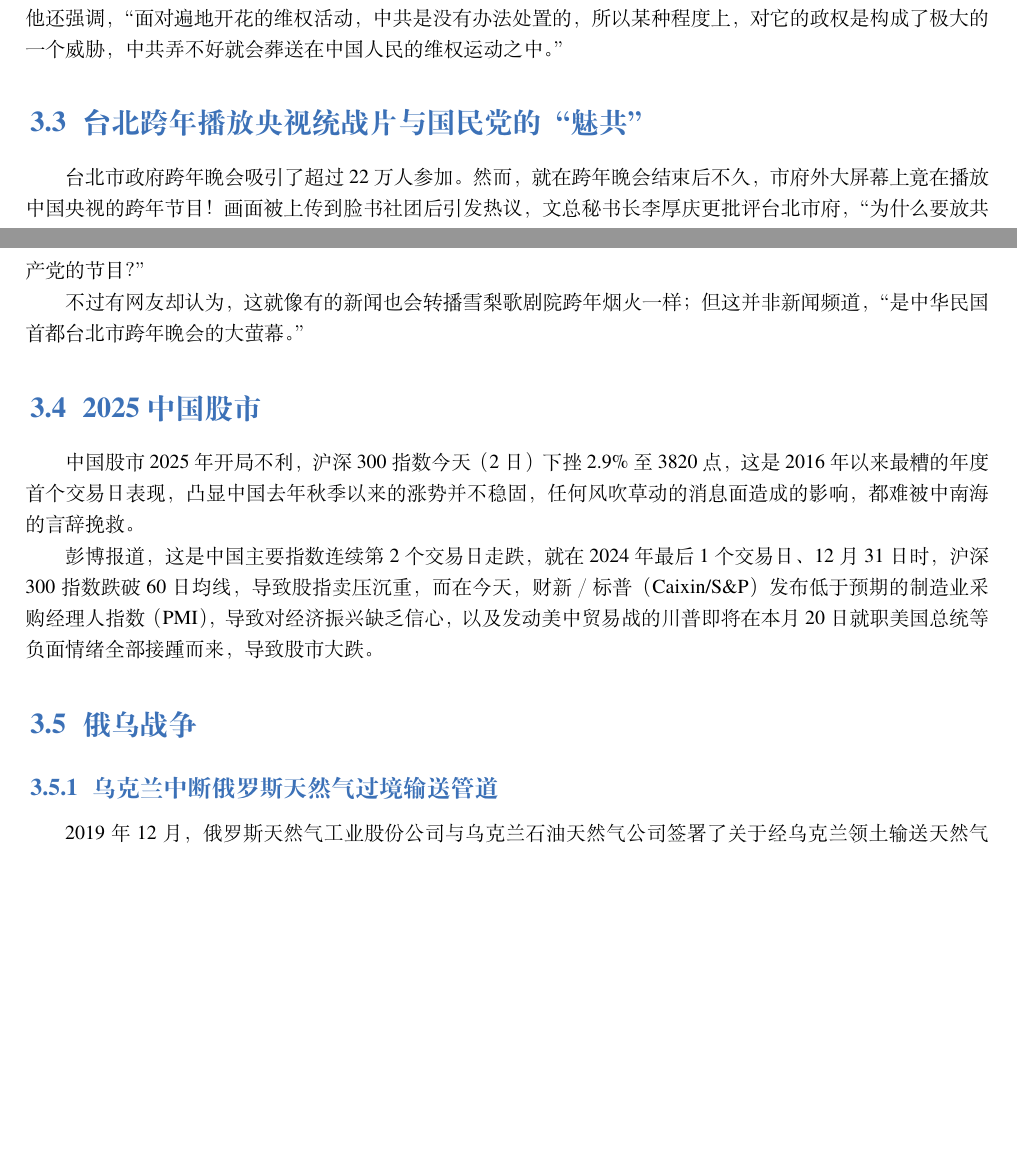
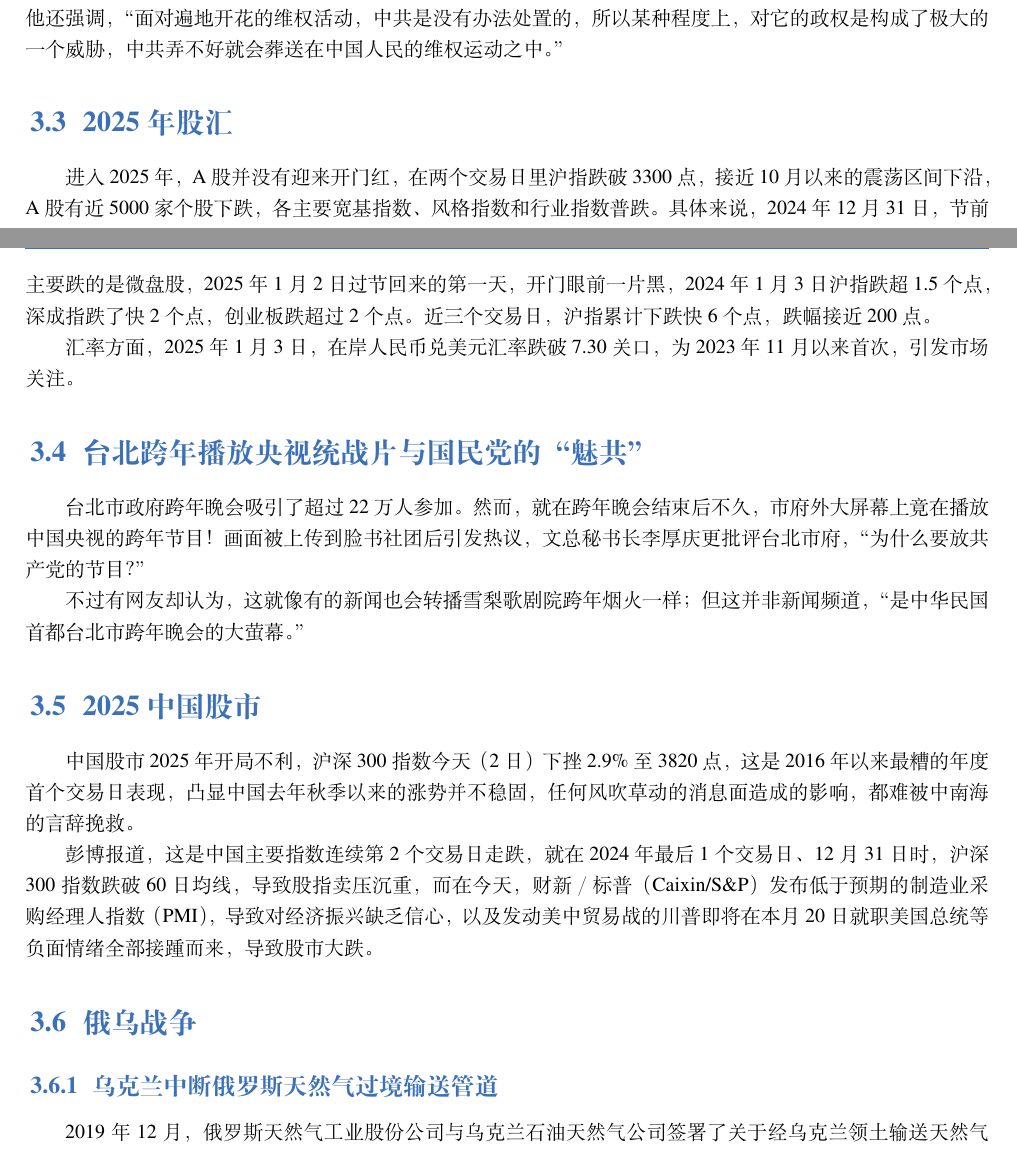
Before and after one commit to sandyhouse/HistoricalMoments, a LaTeX book (main.tex, which reads year2025.tex): two parts of pages 17 and 18 of 20, joined at a grey line, cut so that both start at the same text, the shorter picture padded with empty space. Compiled offline with XeLaTeX; a missing font is replaced by an installed copy or a similar font.

Commit message:
add stock

```diff
--- a/year2025.tex
+++ b/year2025.tex
@@ -65,6 +65,12 @@
 
 前北京律师、民阵加拿大主席赖建平曾表示：“现在中国遍地干柴烈火，其中失业大潮、下岗大潮遍及各个行业各个领域，所以维权事件此起彼伏，到处都是狼烟、烽火，在这种情况之下，中共完全没有可能都去镇压。”他还强调，“面对遍地开花的维权活动，中共是没有办法处置的，所以某种程度上，对它的政权是构成了极大的一个威胁，中共弄不好就会葬送在中国人民的维权运动之中。”
 
+\section{2025年股汇}
+
+进入2025年，A股并没有迎来开门红，在两个交易日里沪指跌破3300点，接近10月以来的震荡区间下沿，A股有近5000家个股下跌，各主要宽基指数、风格指数和行业指数普跌。具体来说，2024年12月31日，节前主要跌的是微盘股，2025年1月2日过节回来的第一天，开门眼前一片黑，2024年1月3日沪指跌超1.5个点，深成指跌了快2个点，创业板跌超过2个点。近三个交易日，沪指累计下跌快6个点，跌幅接近200点。
+
+汇率方面，2025年1月3日，在岸人民币兑美元汇率跌破7.30关口，为2023年11月以来首次，引发市场关注。
+
 \section{台北跨年播放央视统战片与国民党的“魅共”}
 
 台北市政府跨年晚会吸引了超过22万人参加。然而，就在跨年晚会结束后不久，市府外大屏幕上竟在播放中国央视的跨年节目！画面被上传到脸书社团后引发热议，文总秘书长李厚庆更批评台北市府，“为什么要放共产党的节目？”
```
Also changed, not shown: main.pdf.
